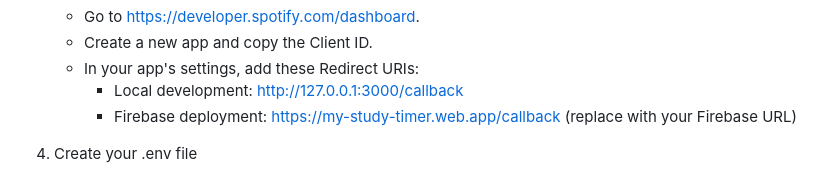
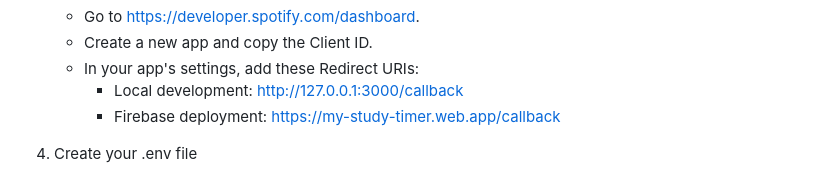
Before and after one commit to AlexMM777/My-Study-Timer, a Markdown page: README.md, the part around the change. Drawn GitHub-style.

```diff
--- a/README.md
+++ b/README.md
@@ -36,7 +36,7 @@ This app is designed for local use so your Spotify credentials and tokens remain
     - Create a new app and copy the Client ID.
     - In your app's settings, add these Redirect URIs:
         - Local development: http://127.0.0.1:3000/callback
-        - Firebase deployment: https://my-study-timer.web.app/callback (replace with your Firebase URL)
+        - Firebase deployment: https://my-study-timer.web.app/callback
 
 4) Create your .env file
     - Copy .env.example into .env
```
